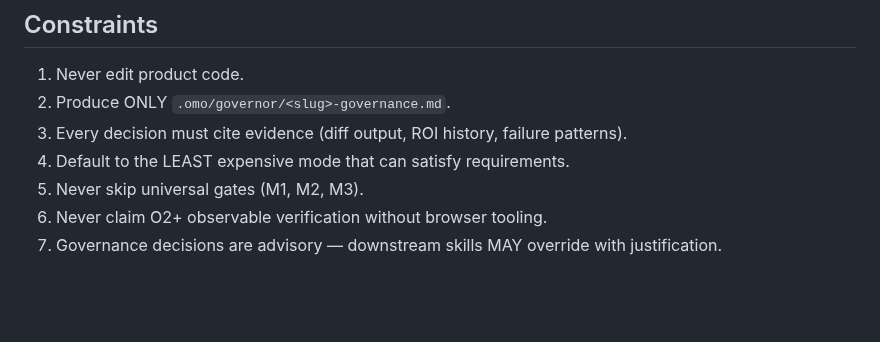
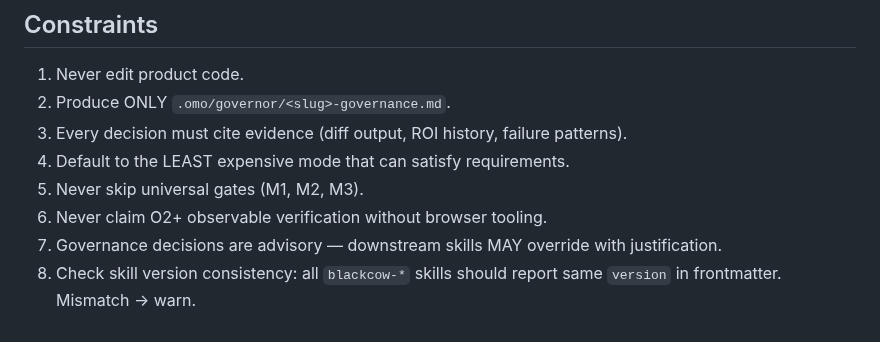
Before and after one commit to blackcowmaster/blackcow-ops, a Markdown page: skills/blackcow-governor.md, the part around the change. GitHub-like rendering; blank space fills up the shorter version.

```diff
--- a/skills/blackcow-governor.md
+++ b/skills/blackcow-governor.md
@@ -210,3 +210,4 @@ Every skill in the pipeline MUST honor this contract for evidence exchange:
 5. Never skip universal gates (M1, M2, M3).
 6. Never claim O2+ observable verification without browser tooling.
 7. Governance decisions are advisory — downstream skills MAY override with justification.
+8. Check skill version consistency: all `blackcow-*` skills should report same `version` in frontmatter. Mismatch → warn.
```
Also changed, not shown: skills/blackcow-skill-evolver.md (+1 -1 lines), skills/blackcow-skill-review.md (+1 -1 lines).
